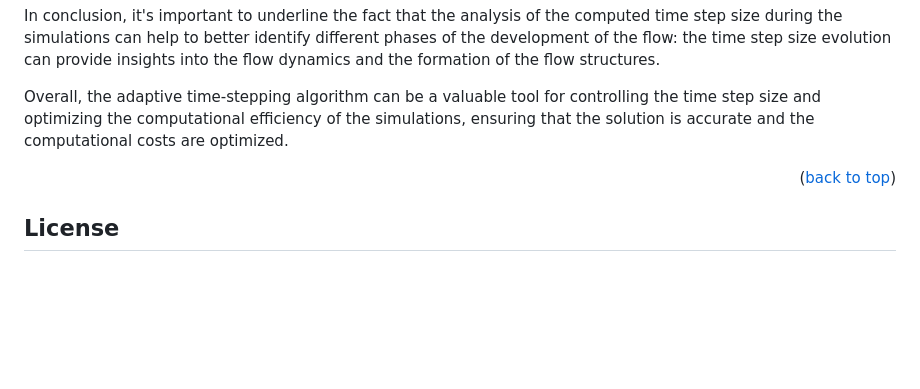
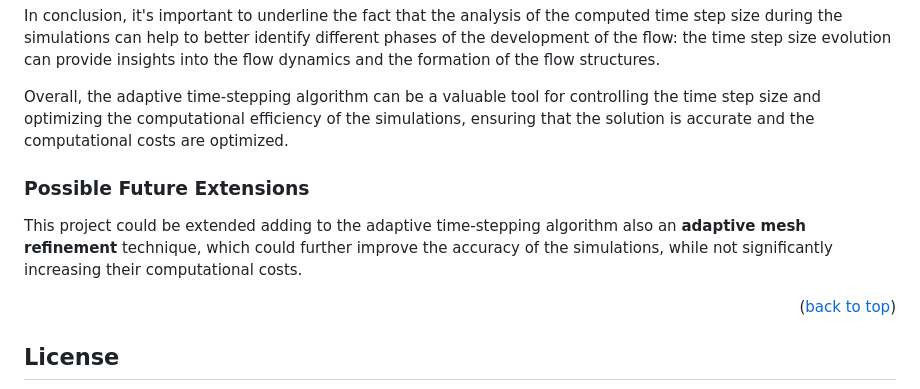
Before and after one commit to PieroZ01/Adaptive_time-stepping_for_Navier-Stokes, a Markdown page: README.md, the part around the change. Drawn GitHub-style; blank space fills up the shorter version.

Commit message:
Added possible extensions in the README

```diff
--- a/README.md
+++ b/README.md
@@ -320,6 +320,10 @@ In conclusion, it's important to underline the fact that the analysis of the com
 
 Overall, the adaptive time-stepping algorithm can be a valuable tool for controlling the time step size and optimizing the computational efficiency of the simulations, ensuring that the solution is accurate and the computational costs are optimized.
 
+### Possible Future Extensions
+
+This project could be extended adding to the adaptive time-stepping algorithm also an **adaptive mesh refinement** technique, which could further improve the accuracy of the simulations, while not significantly increasing their computational costs.
+
 <p align="right">(<a href="#readme-top">back to top</a>)</p>
 
 <!-- LICENSE -->
```
